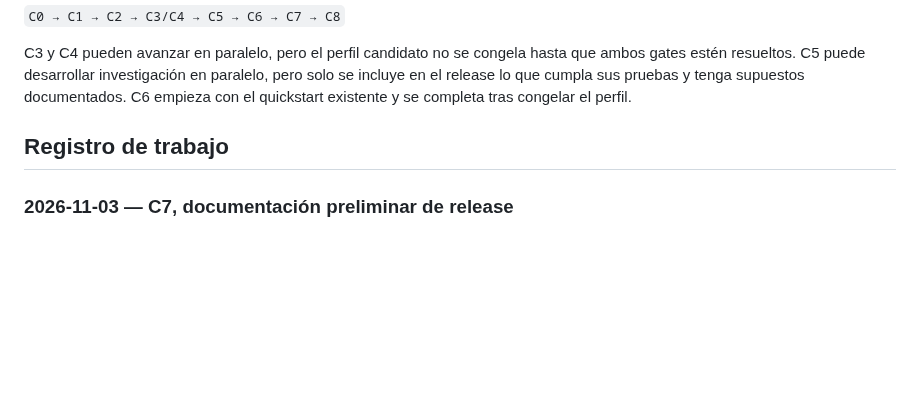
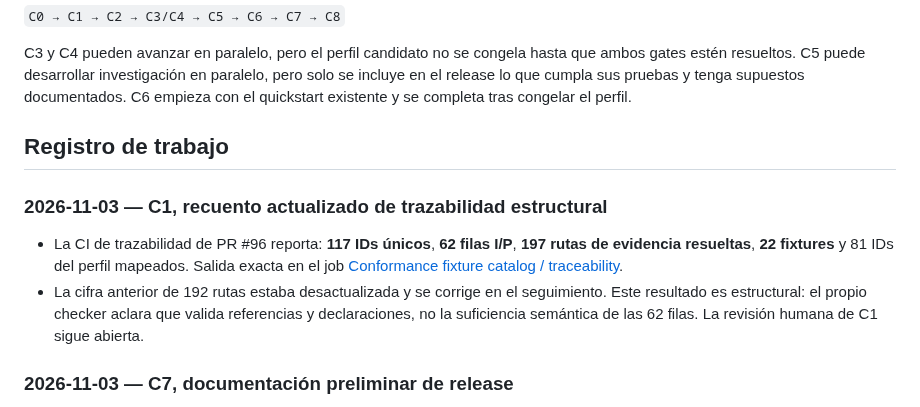
Before and after one commit to orbitalronin94/ronin-lang, a Markdown page: docs/runtime-v0.5-release-plan.md, the part around the change. Drawn GitHub-style; blank space fills up the shorter version.

Commit message:
docs: refresh traceability evidence count from final CI

```diff
--- a/docs/runtime-v0.5-release-plan.md
+++ b/docs/runtime-v0.5-release-plan.md
@@ -128,6 +128,11 @@ Cada unidad debe tener contrato matemático, supuestos, límites, fixtures, prue
 C3 y C4 pueden avanzar en paralelo, pero el perfil candidato no se congela hasta que ambos gates estén resueltos. C5 puede desarrollar investigación en paralelo, pero solo se incluye en el release lo que cumpla sus pruebas y tenga supuestos documentados. C6 empieza con el quickstart existente y se completa tras congelar el perfil.
 
 ## Registro de trabajo
+### 2026-11-03 — C1, recuento actualizado de trazabilidad estructural
+
+- La CI de trazabilidad de PR #96 reporta: **117 IDs únicos**, **62 filas I/P**, **197 rutas de evidencia resueltas**, **22 fixtures** y 81 IDs del perfil mapeados. Salida exacta en el job [Conformance fixture catalog / traceability](https://github.com/orbitalronin94/ronin-lang/actions/runs/41695675868).
+- La cifra anterior de 192 rutas estaba desactualizada y se corrige en el seguimiento. Este resultado es estructural: el propio checker aclara que valida referencias y declaraciones, no la suficiencia semántica de las 62 filas. La revisión humana de C1 sigue abierta.
+
 ### 2026-11-03 — C7, documentación preliminar de release
 
 - PR [#97](https://github.com/orbitalronin94/ronin-lang/pull/97) prepara `CHANGELOG.md`, la guía [migration-v0.1-to-v0.5.md](migration-v0.1-to-v0.5.md), el índice documental y la actualización de estado del roadmap/README.
```
